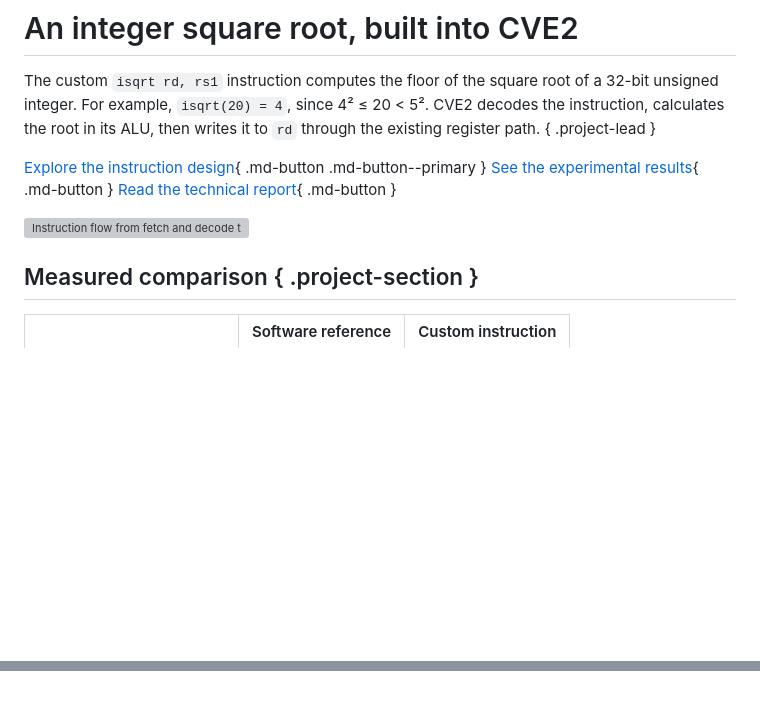
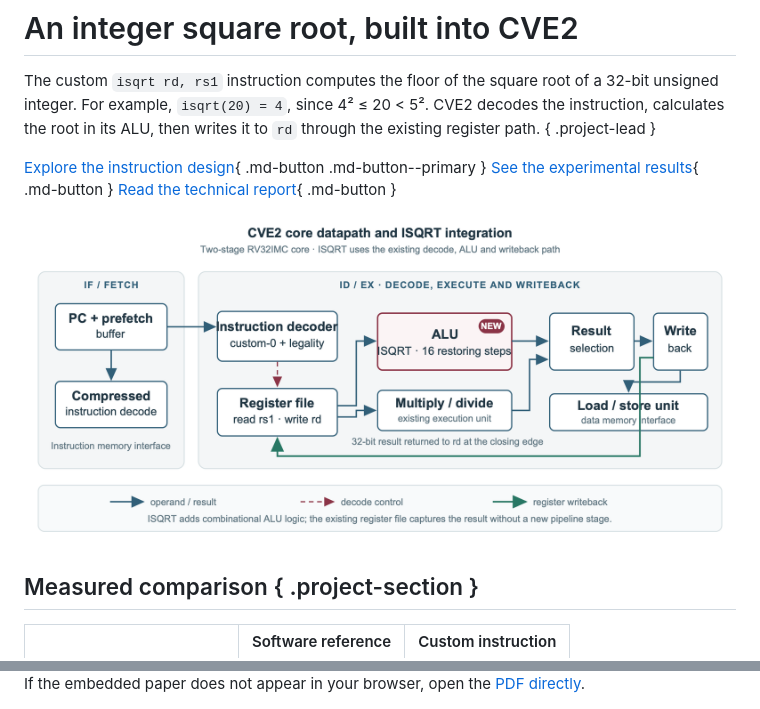
Before and after one commit to ahmedez-zouine/cve2-custom-isa-extension, a Markdown page: docs/index.md, 2 parts joined by grey strips. Rendered like a GitHub page; pictures changed too: docs/assets/pipeline.png; blank space fills up the shorter version; grey boxes are pictures that could not be loaded.

Commit message:
docs: update pipeline and core block diagram assets and documentation

```diff
--- a/docs/index.md
+++ b/docs/index.md
@@ -15,5 +15,5 @@ The custom `isqrt rd, rs1` instruction computes the floor of the square root of
 
-![Instruction flow from fetch and decode through the existing ALU and register writeback](assets/pipeline.svg)
+![CVE2 datapath showing ISQRT integrated into the existing decoder, ALU and register writeback path](assets/pipeline.png)
 
 ## Measured comparison { .project-section }
 
@@ -53,0 +68 @@ Cycle measurements come from simulation. FPGA measurements come from synthesis a
+<p class="paper-fallback">If the embedded paper does not appear in your browser, open the <a href="assets/cve2-isqrt-technical-report.pdf">PDF directly</a>.</p>
```
Also changed, not shown: other parts of docs/index.md (+15 -1 lines), docs/paper.md (deleted, +0 -18 lines), docs/assets/writeback.png (deleted), 4 other files.
